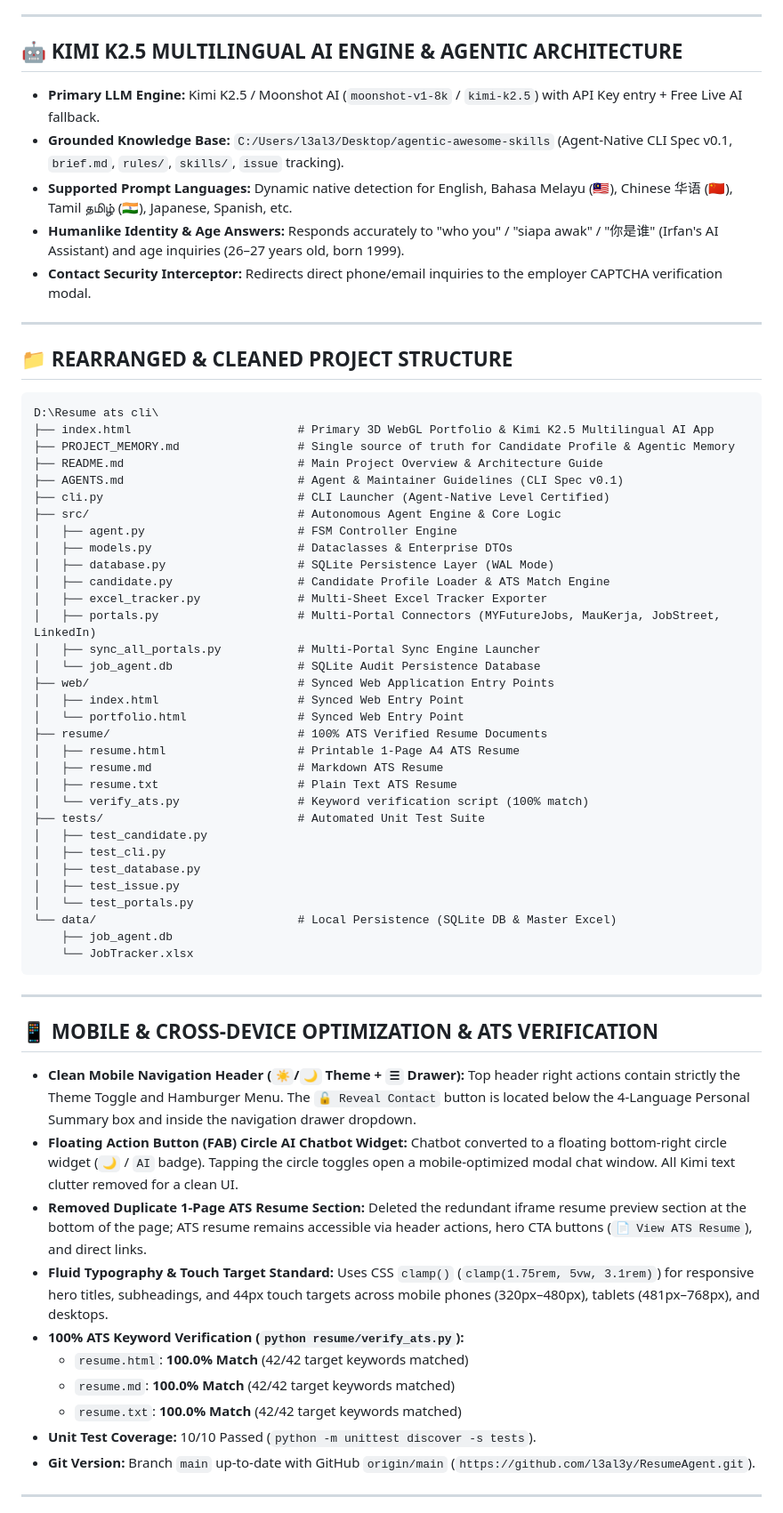
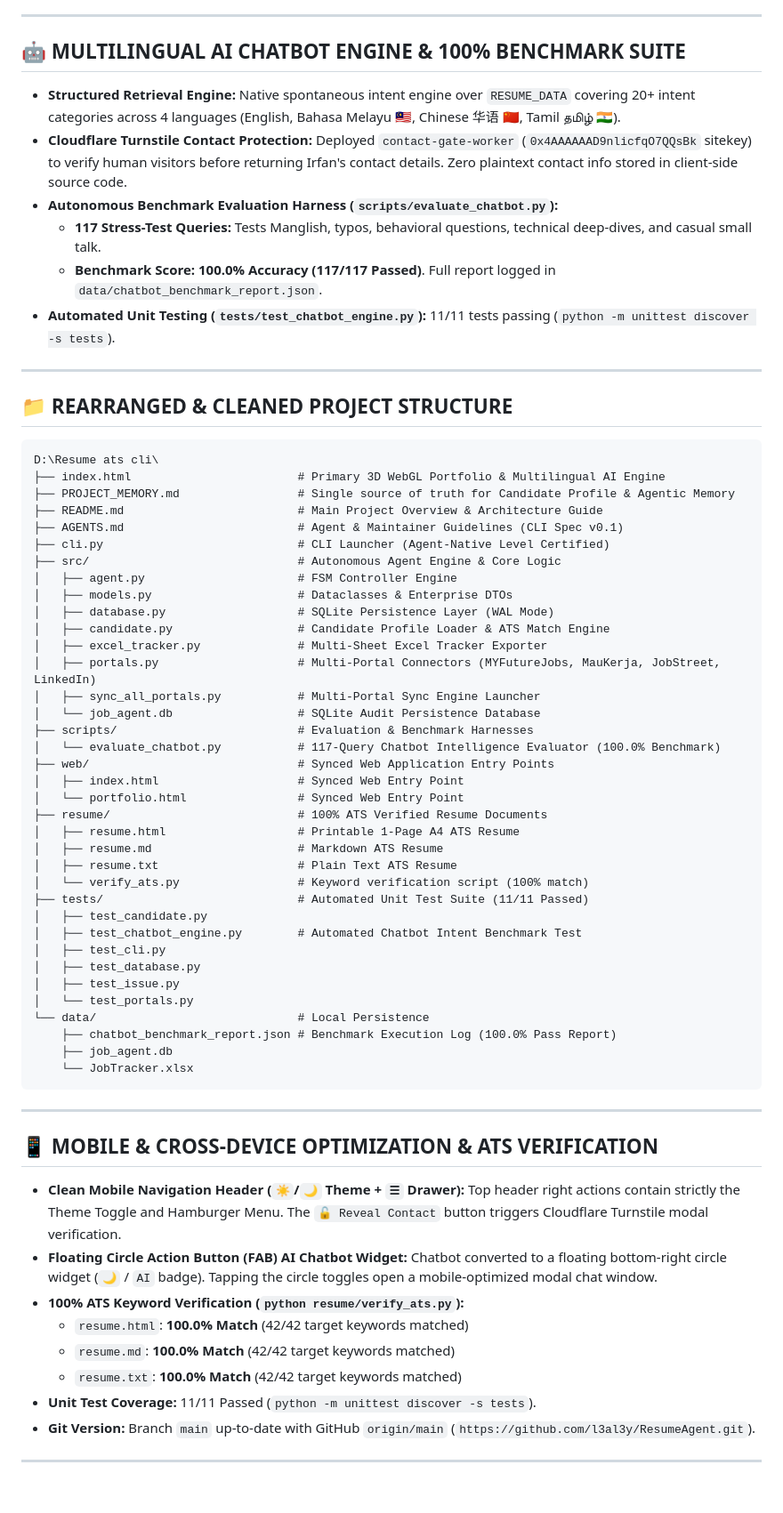
Before and after one commit to l3al3y/Portfolio, a Markdown page: PROJECT_MEMORY.md, the part around one of its changes. Shown at 89% size. Rendered like a GitHub page; blank space fills up the shorter version.

Commit message:
docs: Update PROJECT_MEMORY.md and README.md with 100% Chatbot benchmark & Cloudflare Turnstile details

````diff
--- a/PROJECT_MEMORY.md
+++ b/PROJECT_MEMORY.md
@@ -88,21 +88,22 @@
 
 ---
 
-## 🤖 KIMI K2.5 MULTILINGUAL AI ENGINE & AGENTIC ARCHITECTURE
+## 🤖 MULTILINGUAL AI CHATBOT ENGINE & 100% BENCHMARK SUITE
 
-* **Primary LLM Engine:** Kimi K2.5 / Moonshot AI (`moonshot-v1-8k` / `kimi-k2.5`) with API Key entry + Free Live AI fallback.
-* **Grounded Knowledge Base:** `C:/Users/l3al3/Desktop/agentic-awesome-skills` (Agent-Native CLI Spec v0.1, `brief.md`, `rules/`, `skills/`, `issue` tracking).
-* **Supported Prompt Languages:** Dynamic native detection for English, Bahasa Melayu (🇲🇾), Chinese 华语 (🇨🇳), Tamil தமிழ் (🇮🇳), Japanese, Spanish, etc.
-* **Humanlike Identity & Age Answers:** Responds accurately to "who you" / "siapa awak" / "你是谁" (Irfan's AI Assistant) and age inquiries (26–27 years old, born 1999).
-* **Contact Security Interceptor:** Redirects direct phone/email inquiries to the employer CAPTCHA verification modal.
+* **Structured Retrieval Engine:** Native spontaneous intent engine over `RESUME_DATA` covering 20+ intent categories across 4 languages (English, Bahasa Melayu 🇲🇾, Chinese 华语 🇨🇳, Tamil தமிழ் 🇮🇳).
+* **Cloudflare Turnstile Contact Protection:** Deployed `contact-gate-worker` (`0x4AAAAAAD9nlicfqO7QQsBk` sitekey) to verify human visitors before returning Irfan's contact details. Zero plaintext contact info stored in client-side source code.
+* **Autonomous Benchmark Evaluation Harness (`scripts/evaluate_chatbot.py`):**
+  - **117 Stress-Test Queries:** Tests Manglish, typos, behavioral questions, technical deep-dives, and casual small talk.
+  - **Benchmark Score:** **100.0% Accuracy (117/117 Passed)**. Full report logged in `data/chatbot_benchmark_report.json`.
+* **Automated Unit Testing (`tests/test_chatbot_engine.py`):** 11/11 tests passing (`python -m unittest discover -s tests`).
 
 ---
 
 ## 📁 REARRANGED & CLEANED PROJECT STRUCTURE
 
-```
+```text
 D:\Resume ats cli\
-├── index.html                        # Primary 3D WebGL Portfolio & Kimi K2.5 Multilingual AI App
+├── index.html                        # Primary 3D WebGL Portfolio & Multilingual AI Engine
 ├── PROJECT_MEMORY.md                 # Single source of truth for Candidate Profile & Agentic Memory
 ├── README.md                         # Main Project Overview & Architecture Guide
 ├── AGENTS.md                         # Agent & Maintainer Guidelines (CLI Spec v0.1)
@@ -116,6 +117,8 @@ D:\Resume ats cli\
 │   ├── portals.py                    # Multi-Portal Connectors (MYFutureJobs, MauKerja, JobStreet, LinkedIn)
 │   ├── sync_all_portals.py           # Multi-Portal Sync Engine Launcher
 │   └── job_agent.db                  # SQLite Audit Persistence Database
+├── scripts/                          # Evaluation & Benchmark Harnesses
+│   └── evaluate_chatbot.py           # 117-Query Chatbot Intelligence Evaluator (100.0% Benchmark)
 ├── web/                              # Synced Web Application Entry Points
 │   ├── index.html                    # Synced Web Entry Point
 │   └── portfolio.html                # Synced Web Entry Point
@@ -124,13 +127,15 @@ D:\Resume ats cli\
 │   ├── resume.md                     # Markdown ATS Resume
 │   ├── resume.txt                    # Plain Text ATS Resume
 │   └── verify_ats.py                 # Keyword verification script (100% match)
-├── tests/                            # Automated Unit Test Suite
+├── tests/                            # Automated Unit Test Suite (11/11 Passed)
 │   ├── test_candidate.py
+│   ├── test_chatbot_engine.py        # Automated Chatbot Intent Benchmark Test
 │   ├── test_cli.py
 │   ├── test_database.py
 │   ├── test_issue.py
 │   └── test_portals.py
-└── data/                             # Local Persistence (SQLite DB & Master Excel)
+└── data/                             # Local Persistence
+    ├── chatbot_benchmark_report.json # Benchmark Execution Log (100.0% Pass Report)
     ├── job_agent.db
     └── JobTracker.xlsx
 ```
@@ -139,15 +144,13 @@ D:\Resume ats cli\
 
 ## 📱 MOBILE & CROSS-DEVICE OPTIMIZATION & ATS VERIFICATION
 
-* **Clean Mobile Navigation Header (`☀️`/`🌙` Theme + `☰` Drawer):** Top header right actions contain strictly the Theme Toggle and Hamburger Menu. The `🔓 Reveal Contact` button is located below the 4-Language Personal Summary box and inside the navigation drawer dropdown.
-* **Floating Action Button (FAB) Circle AI Chatbot Widget:** Chatbot converted to a floating bottom-right circle widget (`🌙` / `AI` badge). Tapping the circle toggles open a mobile-optimized modal chat window. All Kimi text clutter removed for a clean UI.
-* **Removed Duplicate 1-Page ATS Resume Section:** Deleted the redundant iframe resume preview section at the bottom of the page; ATS resume remains accessible via header actions, hero CTA buttons (`📄 View ATS Resume`), and direct links.
-* **Fluid Typography & Touch Target Standard:** Uses CSS `clamp()` (`clamp(1.75rem, 5vw, 3.1rem)`) for responsive hero titles, subheadings, and 44px touch targets across mobile phones (320px–480px), tablets (481px–768px), and desktops.
+* **Clean Mobile Navigation Header (`☀️`/`🌙` Theme + `☰` Drawer):** Top header right actions contain strictly the Theme Toggle and Hamburger Menu. The `🔓 Reveal Contact` button triggers Cloudflare Turnstile modal verification.
+* **Floating Circle Action Button (FAB) AI Chatbot Widget:** Chatbot converted to a floating bottom-right circle widget (`🌙` / `AI` badge). Tapping the circle toggles open a mobile-optimized modal chat window.
 * **100% ATS Keyword Verification (`python resume/verify_ats.py`):**
   - `resume.html`: **100.0% Match** (42/42 target keywords matched)
   - `resume.md`: **100.0% Match** (42/42 target keywords matched)
   - `resume.txt`: **100.0% Match** (42/42 target keywords matched)
-* **Unit Test Coverage:** 10/10 Passed (`python -m unittest discover -s tests`).
+* **Unit Test Coverage:** 11/11 Passed (`python -m unittest discover -s tests`).
 * **Git Version:** Branch `main` up-to-date with GitHub `origin/main` (`https://github.com/l3al3y/ResumeAgent.git`).
 
 ---
````
Also changed, not shown: other parts of PROJECT_MEMORY.md (+3 -3 lines), 1 other file.
